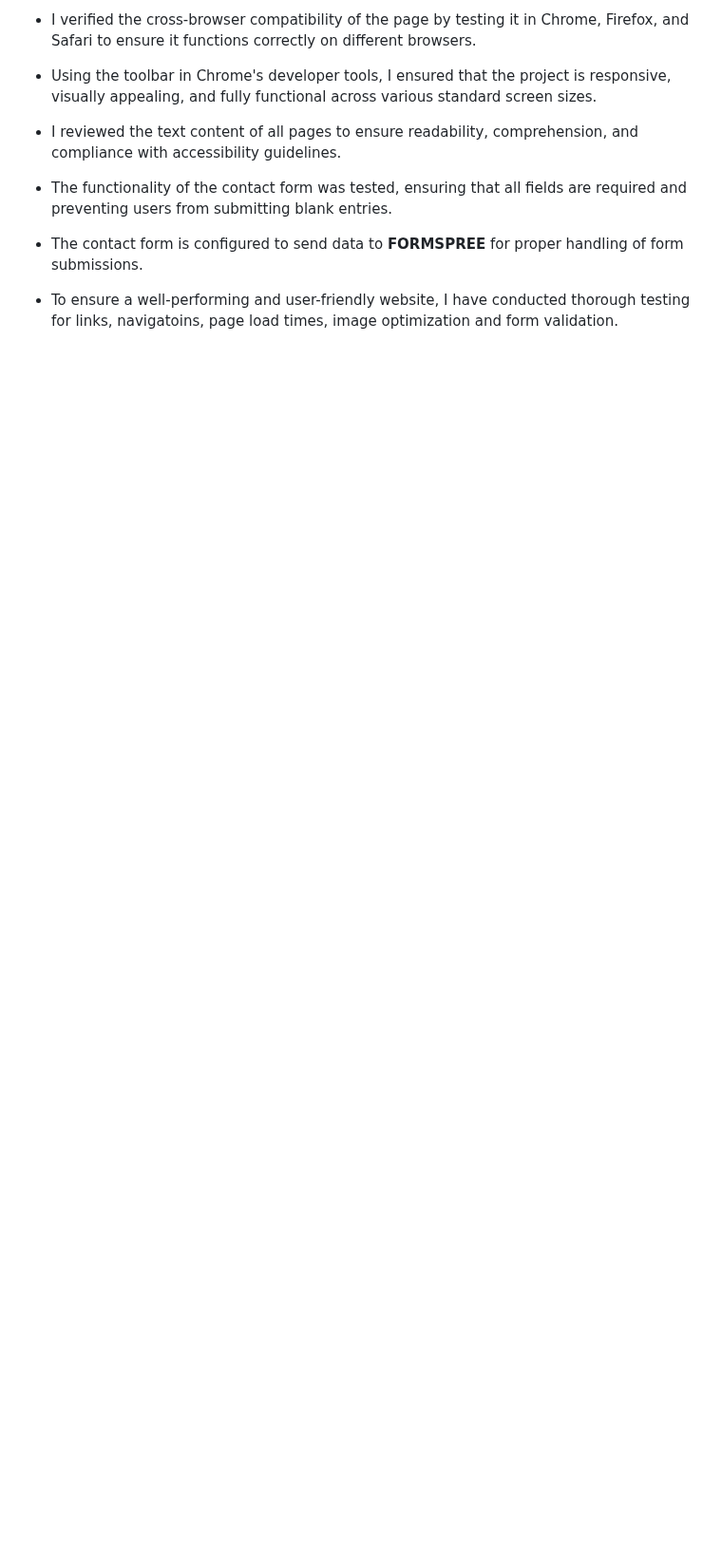
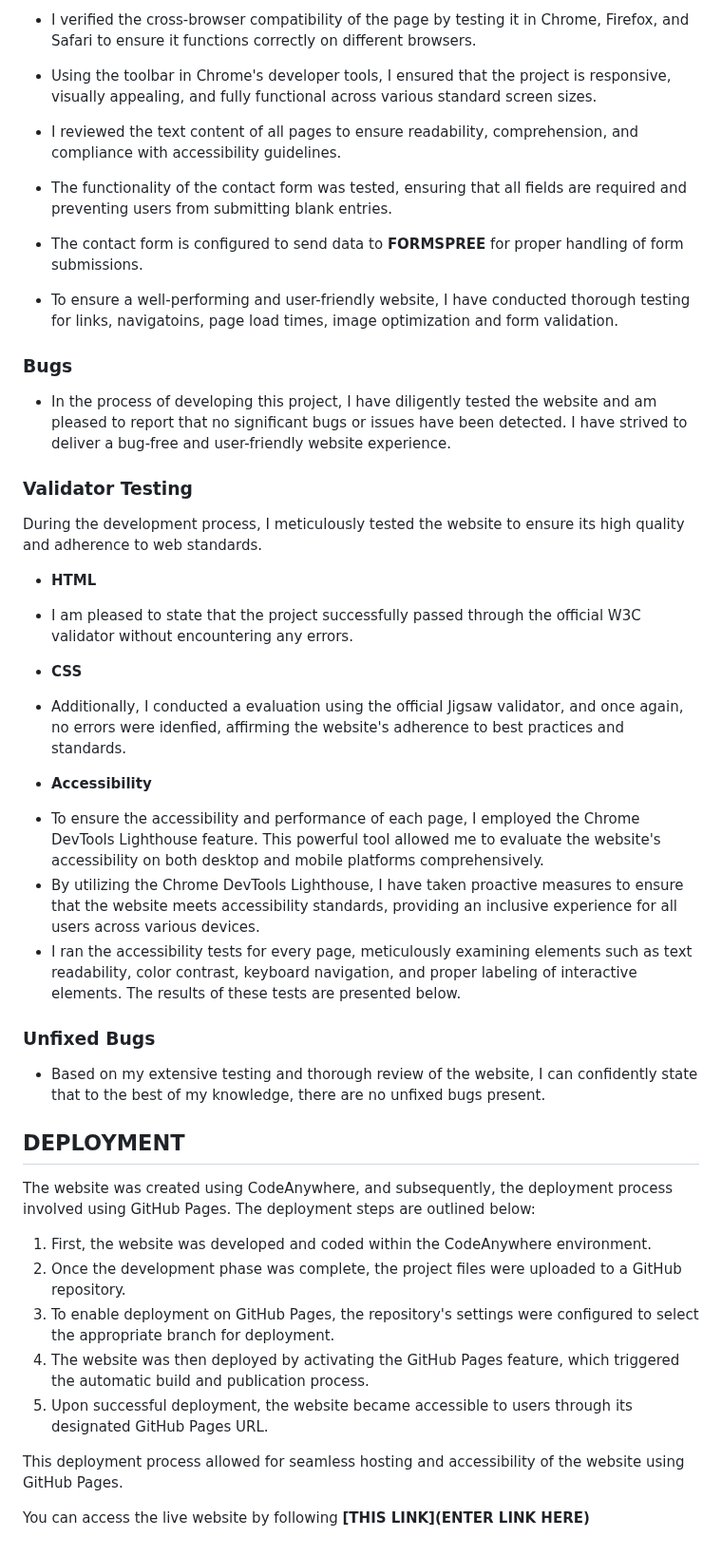
Before and after one commit to dannykadoshi/hersee-massage, a Markdown page: README.md, the part around one of its changes. Shown at 95% size. Drawn GitHub-style; blank space fills up the shorter version.

Commit message:
Create testing results and deployment process to readme file

```diff
--- a/README.md
+++ b/README.md
@@ -106,3 +106,40 @@ Experience the transformative power of massage therapy and let your worries melt
   + The contact form is configured to send data to **FORMSPREE** for proper handling of form submissions.
 
   + To ensure a well-performing and user-friendly website, I have conducted thorough testing for links, navigatoins, page load times, image optimization and form validation.
+
+### Bugs
+
+  + In the process of developing this project, I have diligently tested the website and am pleased to report that no significant bugs or issues have been detected. I have strived to deliver a bug-free and user-friendly website experience.
+
+### Validator Testing
+
+During the development process, I meticulously tested the website to ensure its high quality and adherence to web standards.
+
+  + **HTML**
+   - I am pleased to state that the project successfully passed through the official W3C validator without encountering any errors.
+
+  + **CSS**
+   - Additionally, I conducted a evaluation using the official Jigsaw validator, and once again, no errors were idenfied, affirming the website's adherence to best practices and standards.
+
+  + **Accessibility**
+   - To ensure the accessibility and performance of each page, I employed the Chrome DevTools Lighthouse feature. This powerful tool allowed me to evaluate the website's accessibility on both desktop and mobile platforms comprehensively.
+   - By utilizing the Chrome DevTools Lighthouse, I have taken proactive measures to ensure that the website meets accessibility standards, providing an inclusive experience for all users across various devices.
+   - I ran the accessibility tests for every page, meticulously examining elements such as text readability, color contrast, keyboard navigation, and proper labeling of interactive elements. The results of these tests are presented below.
+
+### Unfixed Bugs
+
+  + Based on my extensive testing and thorough review of the website, I can confidently state that to the best of my knowledge, there are no unfixed bugs present.
+
+## DEPLOYMENT
+
+The website was created using CodeAnywhere, and subsequently, the deployment process involved using GitHub Pages. The deployment steps are outlined below:
+
+1. First, the website was developed and coded within the CodeAnywhere environment.
+2. Once the development phase was complete, the project files were uploaded to a GitHub repository.
+3. To enable deployment on GitHub Pages, the repository's settings were configured to select the appropriate branch for deployment.
+4. The website was then deployed by activating the GitHub Pages feature, which triggered the automatic build and publication process.
+5. Upon successful deployment, the website became accessible to users through its designated GitHub Pages URL.
+
+This deployment process allowed for seamless hosting and accessibility of the website using GitHub Pages.
+
+You can access the live website by following **[THIS LINK](ENTER LINK HERE)**
```
Also changed, not shown: other parts of README.md (+1 -1 lines).
